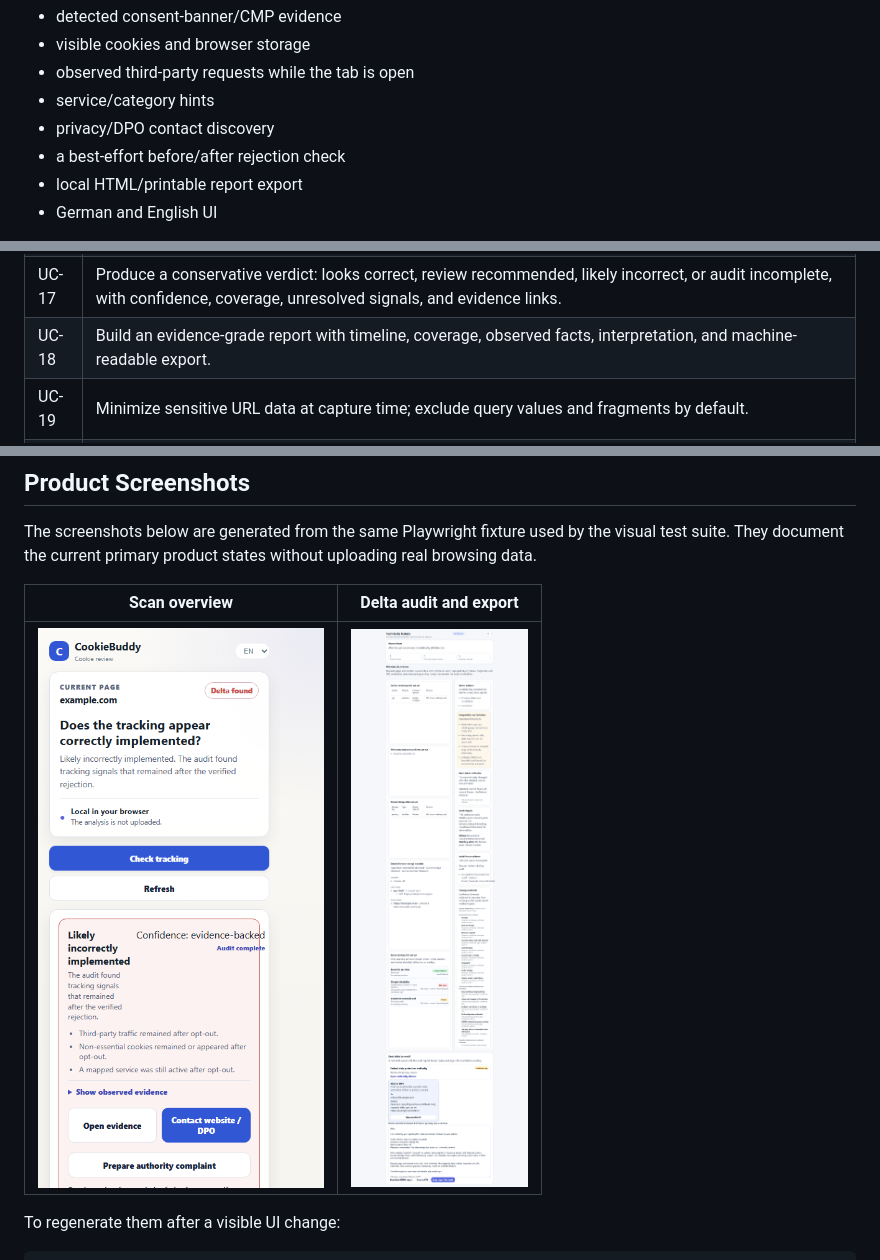
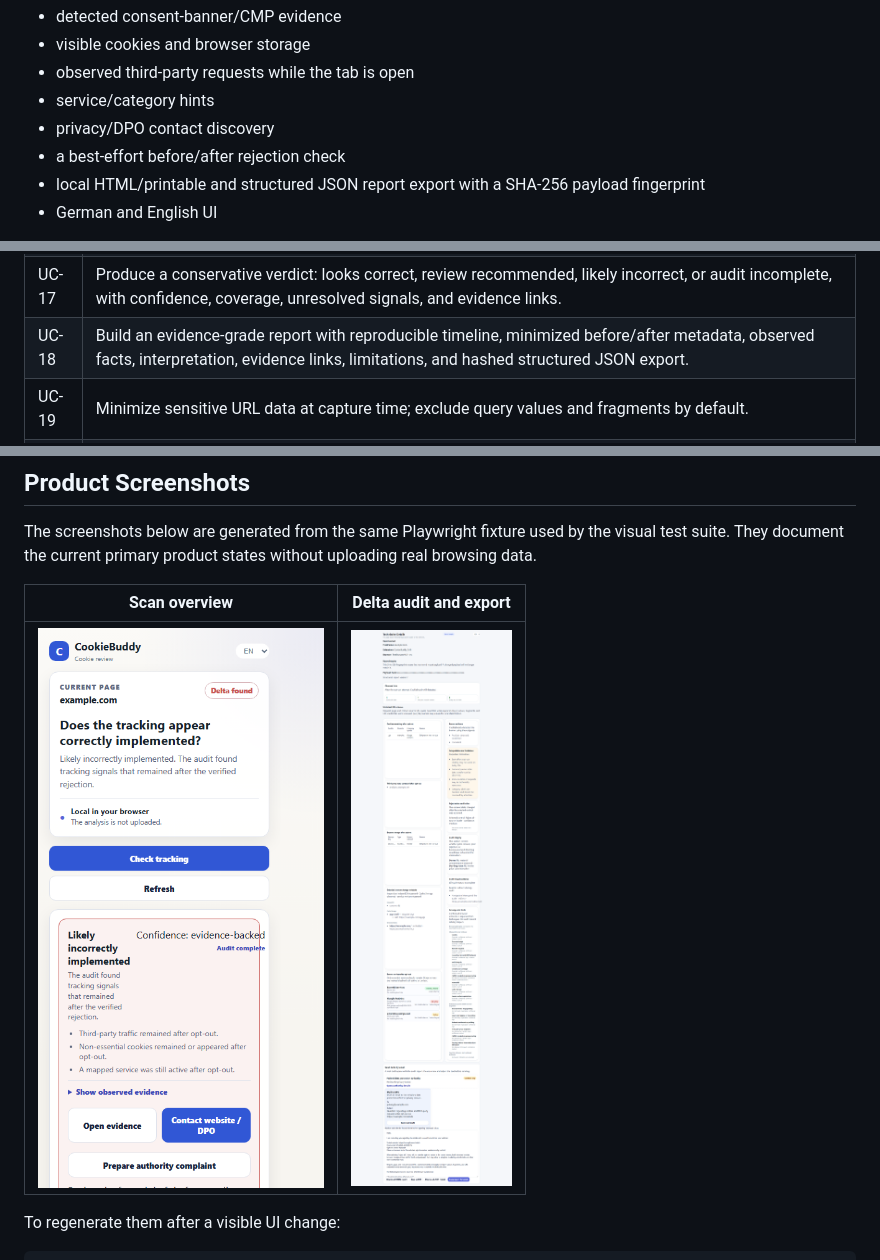
Before and after one commit to Ben1991/CookieBuddy, a Markdown page: README.md, 3 parts joined by grey strips. Rendered like a GitHub page; pictures changed too: docs/screenshots/delta-audit.png, docs/screenshots/popup-overview.png.

Commit message:
fix: add evidence-grade audit report exports

```diff
--- a/README.md
+++ b/README.md
@@ -31,7 +31,7 @@ The current implementation already provides a local browser-side summary of:
 - service/category hints
 - privacy/DPO contact discovery
 - a best-effort before/after rejection check
-- local HTML/printable report export
+- local HTML/printable and structured JSON report export with a SHA-256 payload fingerprint
 - German and English UI
 
 The acceptance contract below also defines the target behavior for the next implementation tasks. A scenario may therefore describe required behavior that is not fully implemented yet; the corresponding GitHub issue is the implementation task.
@@ -59,7 +59,7 @@ The source of truth for product acceptance behavior is [`features/cookiebuddy.fe
 | UC-15 | Detect and report prior consent, prior opt-out, observable blocker interference, and unknown audit integrity; uncertain runs cannot be green and recommend a clean rerun. |
 | UC-16 | Handle SPA navigation, redirects, popup closure, service-worker restart, reload, tab closure, and delayed trackers deterministically; persist lifecycle evidence and never render interrupted work as green. |
 | UC-17 | Produce a conservative verdict: looks correct, review recommended, likely incorrect, or audit incomplete, with confidence, coverage, unresolved signals, and evidence links. |
-| UC-18 | Build an evidence-grade report with timeline, coverage, observed facts, interpretation, and machine-readable export. |
+| UC-18 | Build an evidence-grade report with reproducible timeline, minimized before/after metadata, observed facts, interpretation, evidence links, limitations, and hashed structured JSON export. |
 | UC-19 | Minimize sensitive URL data at capture time; exclude query values and fragments by default. |
 | UC-20 | Optionally capture user-controlled visual evidence with preview/removal before export. Screenshots are off by default, limited to the tested active tab, linked to audit steps, and recorded as unavailable when browser permissions prevent capture. |
 | UC-21 | Prepare an editable factual complaint/escalation draft from a negative audit, with evidence export and uncertain recipients/authorities shown as candidates. |
```
Also changed, not shown: other parts of README.md (+1 -1 lines), docs/screenshots/popup-review.png, 13 other files.
